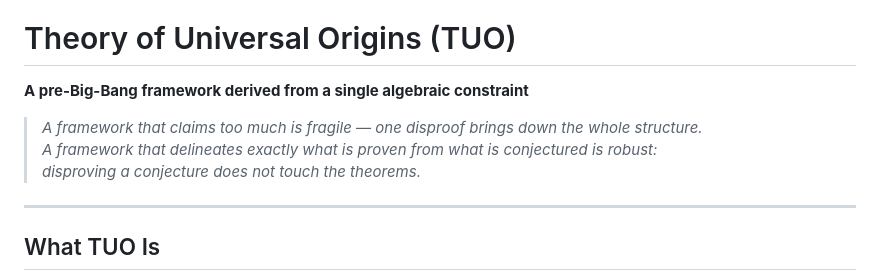
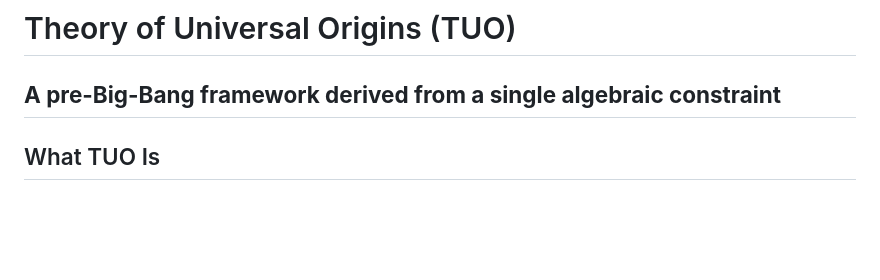
Before and after one commit to matshaba/UniversalOrigins, a Markdown page: README.md, the part around the change. Rendered like a GitHub page; blank space fills up the shorter version.

```diff
--- a/README.md
+++ b/README.md
@@ -1,11 +1,6 @@
 # Theory of Universal Origins (TUO)
 
 **A pre-Big-Bang framework derived from a single algebraic constraint**
-
-> *A framework that claims too much is fragile — one disproof brings down the whole structure.
-> A framework that delineates exactly what is proven from what is conjectured is robust:
-> disproving a conjecture does not touch the theorems.*
-
 ---
 
 ## What TUO Is
```
